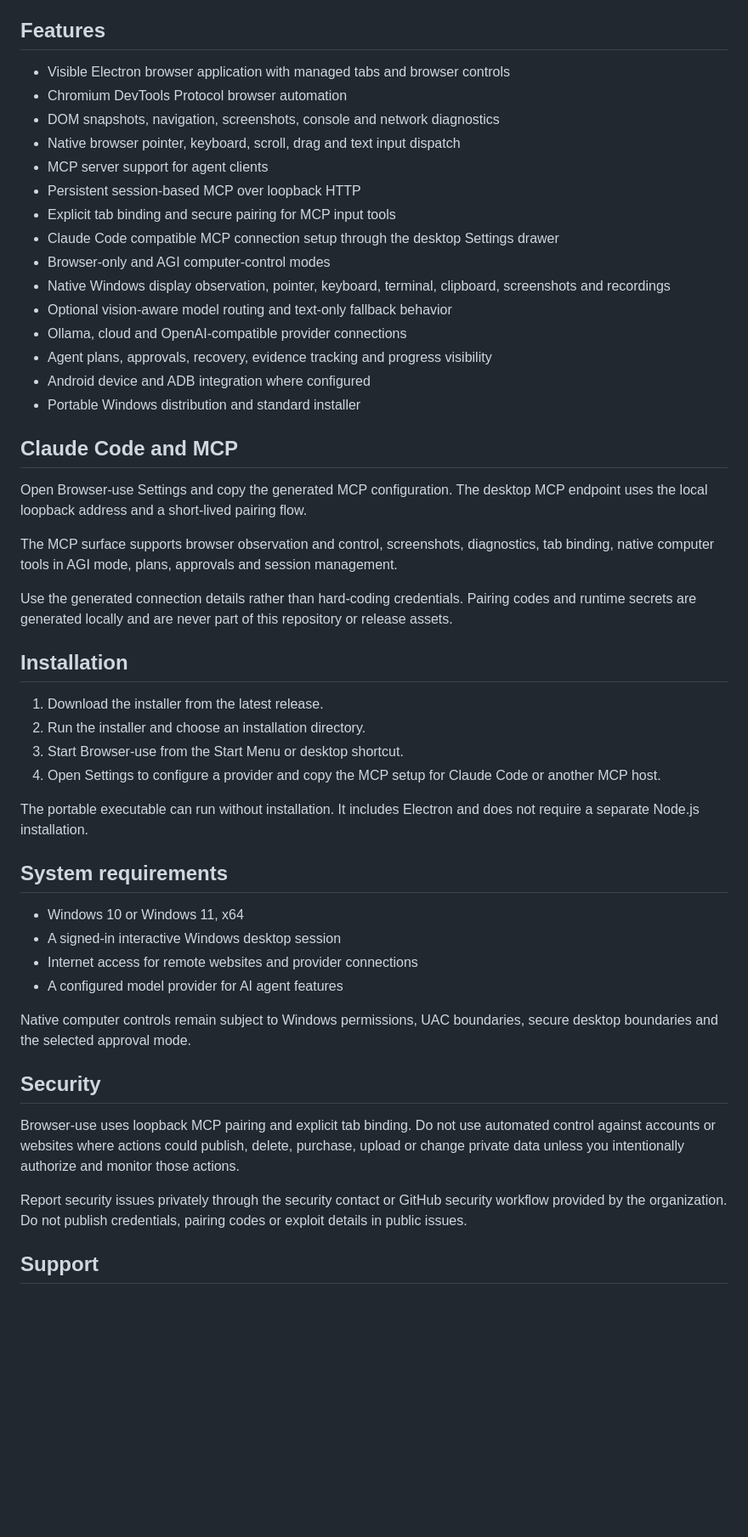
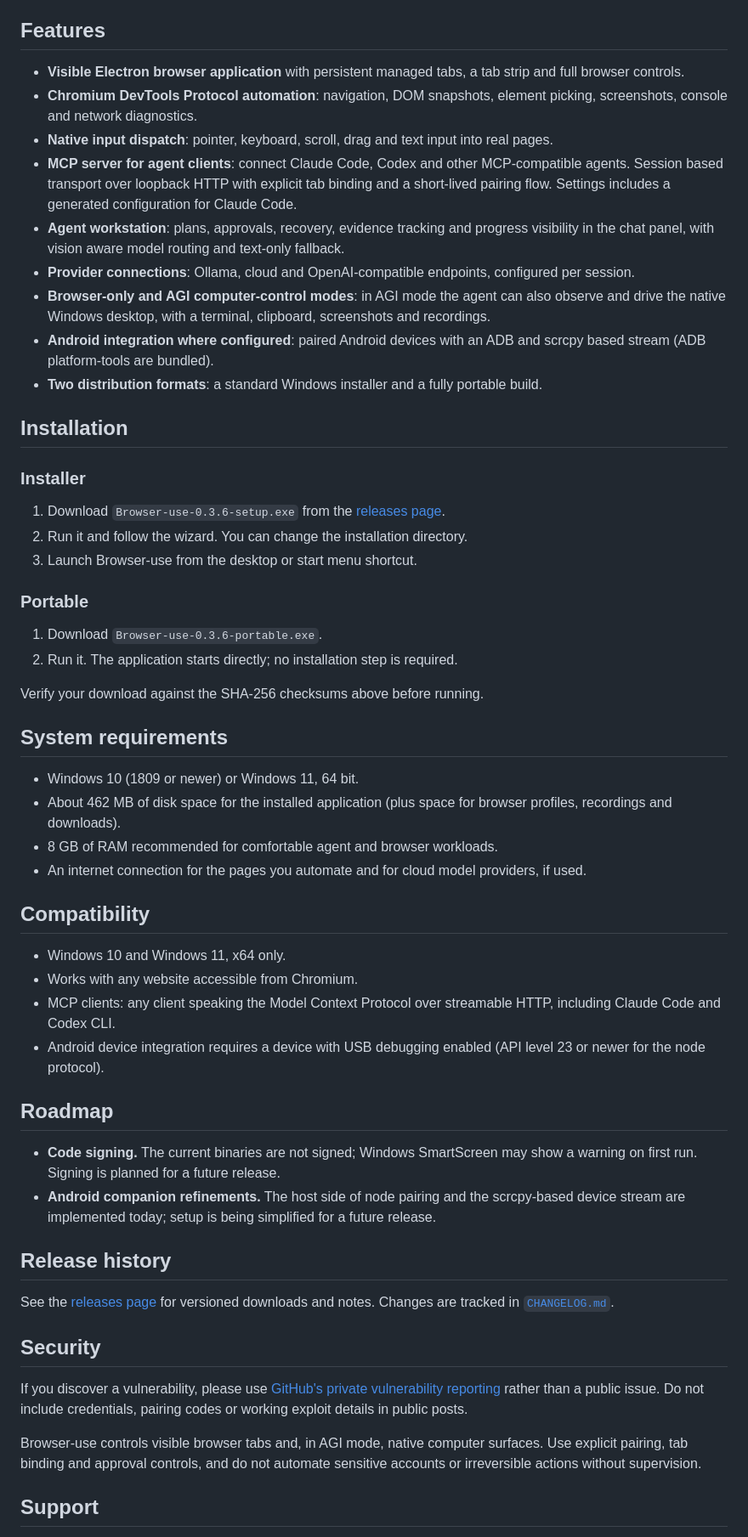
Before and after one commit to LordeStudios/Browser-use, a Markdown page: README.md, the part around one of its changes. Shown at 85% size. Drawn GitHub-style; blank space fills up the shorter version.

```diff
--- a/README.md
+++ b/README.md
@@ -17,53 +42,59 @@ Release assets include SHA-256 checksums. Windows may show a SmartScreen warning
 
 ## Features
 
-- Visible Electron browser application with managed tabs and browser controls
-- Chromium DevTools Protocol browser automation
-- DOM snapshots, navigation, screenshots, console and network diagnostics
-- Native browser pointer, keyboard, scroll, drag and text input dispatch
-- MCP server support for agent clients
-- Persistent session-based MCP over loopback HTTP
-- Explicit tab binding and secure pairing for MCP input tools
-- Claude Code compatible MCP connection setup through the desktop Settings drawer
-- Browser-only and AGI computer-control modes
-- Native Windows display observation, pointer, keyboard, terminal, clipboard, screenshots and recordings
-- Optional vision-aware model routing and text-only fallback behavior
-- Ollama, cloud and OpenAI-compatible provider connections
-- Agent plans, approvals, recovery, evidence tracking and progress visibility
-- Android device and ADB integration where configured
-- Portable Windows distribution and standard installer
-
-## Claude Code and MCP
-
-Open Browser-use Settings and copy the generated MCP configuration. The desktop MCP endpoint uses the local loopback address and a short-lived pairing flow.
-
-The MCP surface supports browser observation and control, screenshots, diagnostics, tab binding, native computer tools in AGI mode, plans, approvals and session management.
-
-Use the generated connection details rather than hard-coding credentials. Pairing codes and runtime secrets are generated locally and are never part of this repository or release assets.
+- **Visible Electron browser application** with persistent managed tabs, a tab strip and full browser controls.
+- **Chromium DevTools Protocol automation**: navigation, DOM snapshots, element picking, screenshots, console and network diagnostics.
+- **Native input dispatch**: pointer, keyboard, scroll, drag and text input into real pages.
+- **MCP server for agent clients**: connect Claude Code, Codex and other MCP-compatible agents. Session based transport over loopback HTTP with explicit tab binding and a short-lived pairing flow. Settings includes a generated configuration for Claude Code.
+- **Agent workstation**: plans, approvals, recovery, evidence tracking and progress visibility in the chat panel, with vision aware model routing and text-only fallback.
+- **Provider connections**: Ollama, cloud and OpenAI-compatible endpoints, configured per session.
+- **Browser-only and AGI computer-control modes**: in AGI mode the agent can also observe and drive the native Windows desktop, with a terminal, clipboard, screenshots and recordings.
+- **Android integration where configured**: paired Android devices with an ADB and scrcpy based stream (ADB platform-tools are bundled).
+- **Two distribution formats**: a standard Windows installer and a fully portable build.
 
 ## Installation
 
-1. Download the installer from the latest release.
-2. Run the installer and choose an installation directory.
-3. Start Browser-use from the Start Menu or desktop shortcut.
-4. Open Settings to configure a provider and copy the MCP setup for Claude Code or another MCP host.
+### Installer
 
-The portable executable can run without installation. It includes Electron and does not require a separate Node.js installation.
+1. Download `Browser-use-0.3.6-setup.exe` from the [releases page](https://github.com/LordeStudios/Browser-use/releases/latest).
+2. Run it and follow the wizard. You can change the installation directory.
+3. Launch Browser-use from the desktop or start menu shortcut.
+
+### Portable
+
+1. Download `Browser-use-0.3.6-portable.exe`.
+2. Run it. The application starts directly; no installation step is required.
+
+Verify your download against the SHA-256 checksums above before running.
 
 ## System requirements
 
-- Windows 10 or Windows 11, x64
-- A signed-in interactive Windows desktop session
-- Internet access for remote websites and provider connections
-- A configured model provider for AI agent features
+- Windows 10 (1809 or newer) or Windows 11, 64 bit.
+- About 462 MB of disk space for the installed application (plus space for browser profiles, recordings and downloads).
+- 8 GB of RAM recommended for comfortable agent and browser workloads.
+- An internet connection for the pages you automate and for cloud model providers, if used.
 
-Native computer controls remain subject to Windows permissions, UAC boundaries, secure desktop boundaries and the selected approval mode.
+## Compatibility
+
+- Windows 10 and Windows 11, x64 only.
+- Works with any website accessible from Chromium.
+- MCP clients: any client speaking the Model Context Protocol over streamable HTTP, including Claude Code and Codex CLI.
+- Android device integration requires a device with USB debugging enabled (API level 23 or newer for the node protocol).
+
+## Roadmap
+
+- **Code signing.** The current binaries are not signed; Windows SmartScreen may show a warning on first run. Signing is planned for a future release.
+- **Android companion refinements.** The host side of node pairing and the scrcpy-based device stream are implemented today; setup is being simplified for a future release.
+
+## Release history
+
+See the [releases page](https://github.com/LordeStudios/Browser-use/releases) for versioned downloads and notes. Changes are tracked in [`CHANGELOG.md`](CHANGELOG.md).
 
 ## Security
 
-Browser-use uses loopback MCP pairing and explicit tab binding. Do not use automated control against accounts or websites where actions could publish, delete, purchase, upload or change private data unless you intentionally authorize and monitor those actions.
+If you discover a vulnerability, please use [GitHub's private vulnerability reporting](https://github.com/LordeStudios/Browser-use/security/advisories/new) rather than a public issue. Do not include credentials, pairing codes or working exploit details in public posts.
 
-Report security issues privately through the security contact or GitHub security workflow provided by the organization. Do not publish credentials, pairing codes or exploit details in public issues.
+Browser-use controls visible browser tabs and, in AGI mode, native computer surfaces. Use explicit pairing, tab binding and approval controls, and do not automate sensitive accounts or irreversible actions without supervision.
 
 ## Support
 
```
Also changed, not shown: other parts of README.md (+38 -15 lines), CHANGELOG.md (+1 -1 lines), assets/logo/browser-use-icon.png (added), assets/screenshots/main-window.png (added).
